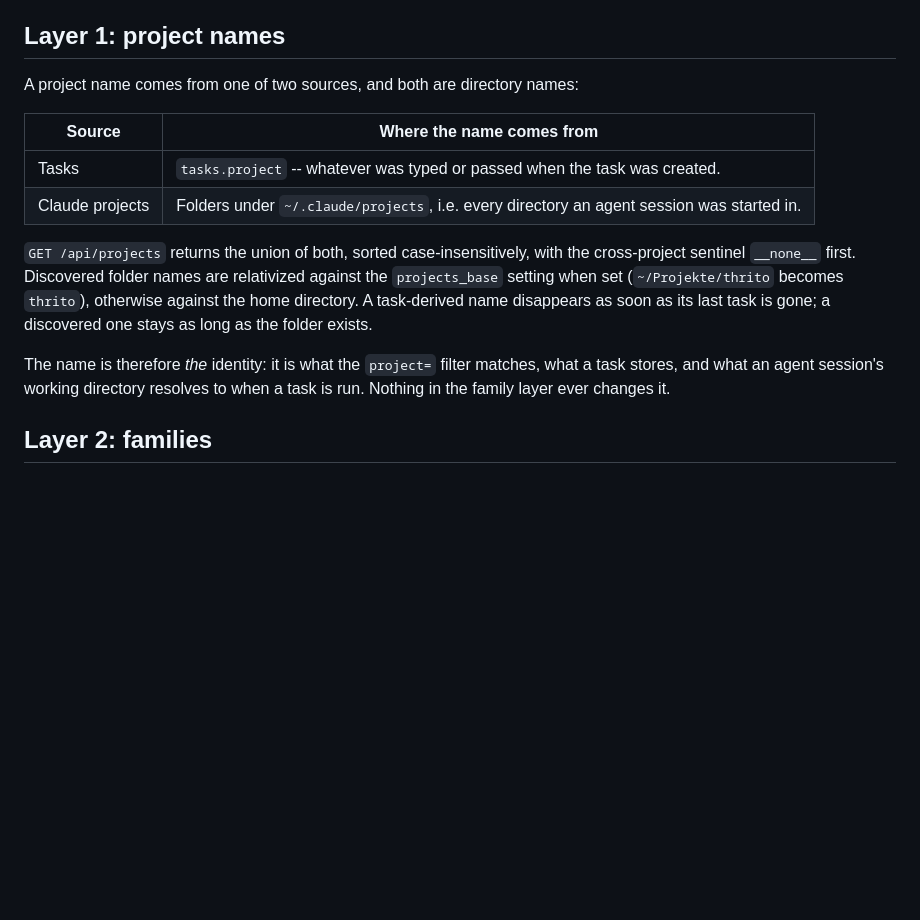
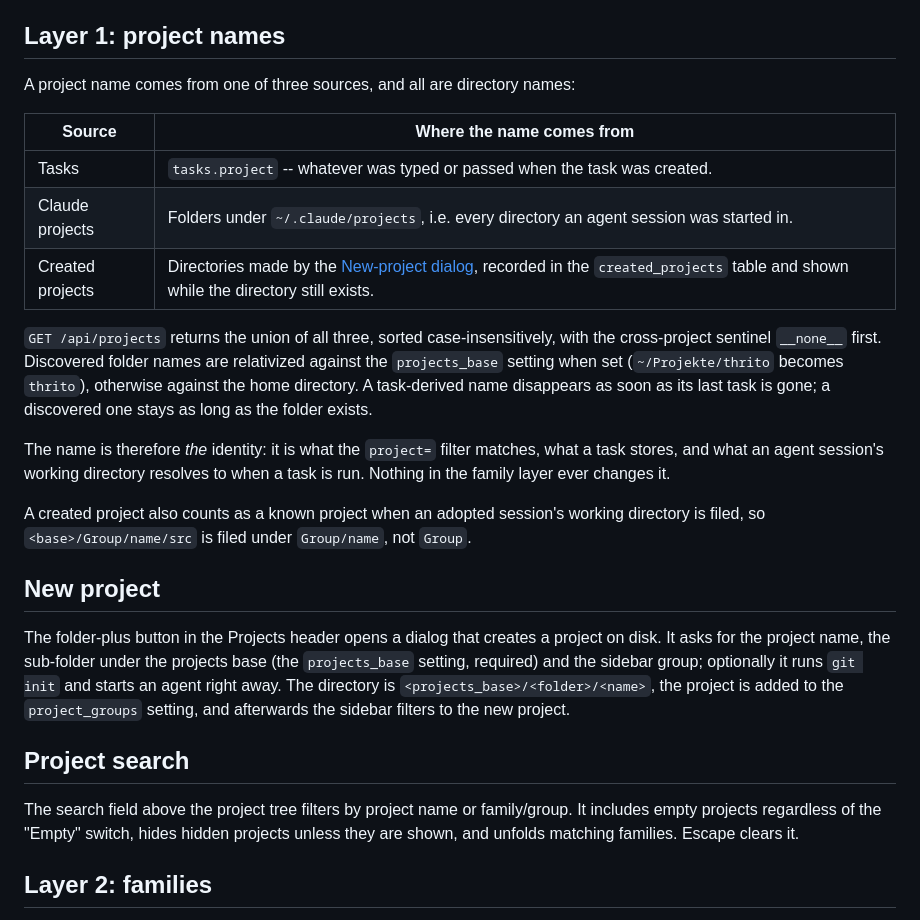
Before and after one commit to nerdocs/ntasker, a Markdown page: docs/projects.md, the part around the change. GitHub-like rendering; blank space fills up the shorter version.

Commit message:
Docs: new-project dialog, project search, report pane, blocker card, Pause

```diff
--- a/docs/projects.md
+++ b/docs/projects.md
@@ -7,14 +7,15 @@ This page explains both layers and how they interact.
 
 ## Layer 1: project names
 
-A project name comes from one of two sources, and both are directory names:
+A project name comes from one of three sources, and all are directory names:
 
 | Source | Where the name comes from |
 |---|---|
 | Tasks | `tasks.project` -- whatever was typed or passed when the task was created. |
 | Claude projects | Folders under `~/.claude/projects`, i.e. every directory an agent session was started in. |
+| Created projects | Directories made by the [New-project dialog](#new-project), recorded in the `created_projects` table and shown while the directory still exists. |
 
-`GET /api/projects` returns the union of both, sorted case-insensitively, with
+`GET /api/projects` returns the union of all three, sorted case-insensitively, with
 the cross-project sentinel `__none__` first. Discovered folder names are
 relativized against the `projects_base` setting when set (`~/Projekte/thrito`
 becomes `thrito`), otherwise against the home directory. A task-derived name
@@ -24,6 +25,21 @@ the folder exists.
 The name is therefore *the* identity: it is what the `project=` filter matches,
 what a task stores, and what an agent session's working directory resolves to
 when a task is run. Nothing in the family layer ever changes it.
+
+A created project also counts as a known project when an adopted session's working directory is filed, so
+`<base>/Group/name/src` is filed under `Group/name`, not `Group`.
+
+## New project
+
+The folder-plus button in the Projects header opens a dialog that creates a project on disk. It asks for the project
+name, the sub-folder under the projects base (the `projects_base` setting, required) and the sidebar group; optionally
+it runs `git init` and starts an agent right away. The directory is `<projects_base>/<folder>/<name>`, the project is
+added to the `project_groups` setting, and afterwards the sidebar filters to the new project.
+
+## Project search
+
+The search field above the project tree filters by project name or family/group. It includes empty projects regardless
+of the "Empty" switch, hides hidden projects unless they are shown, and unfolds matching families. Escape clears it.
 
 ## Layer 2: families
 
```
Also changed, not shown: docs/api.md (+3 -1 lines), docs/claude-runs.md (+12 -2 lines).
